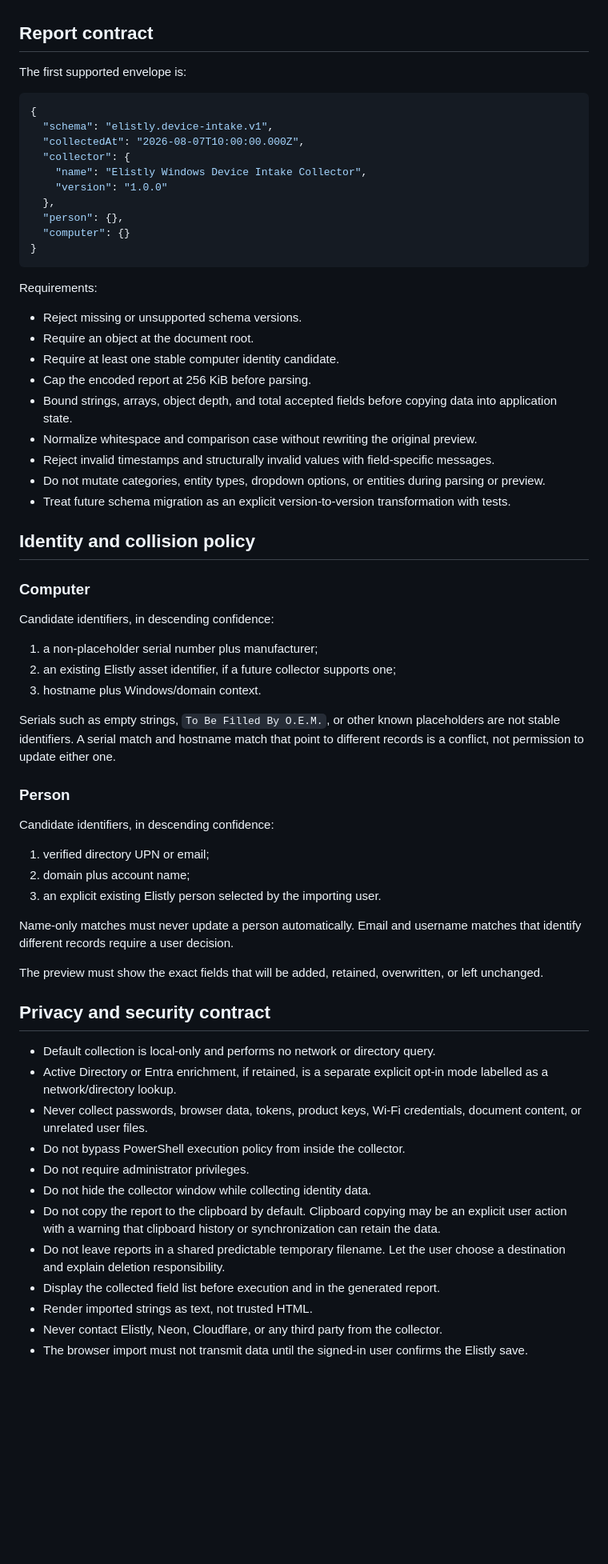
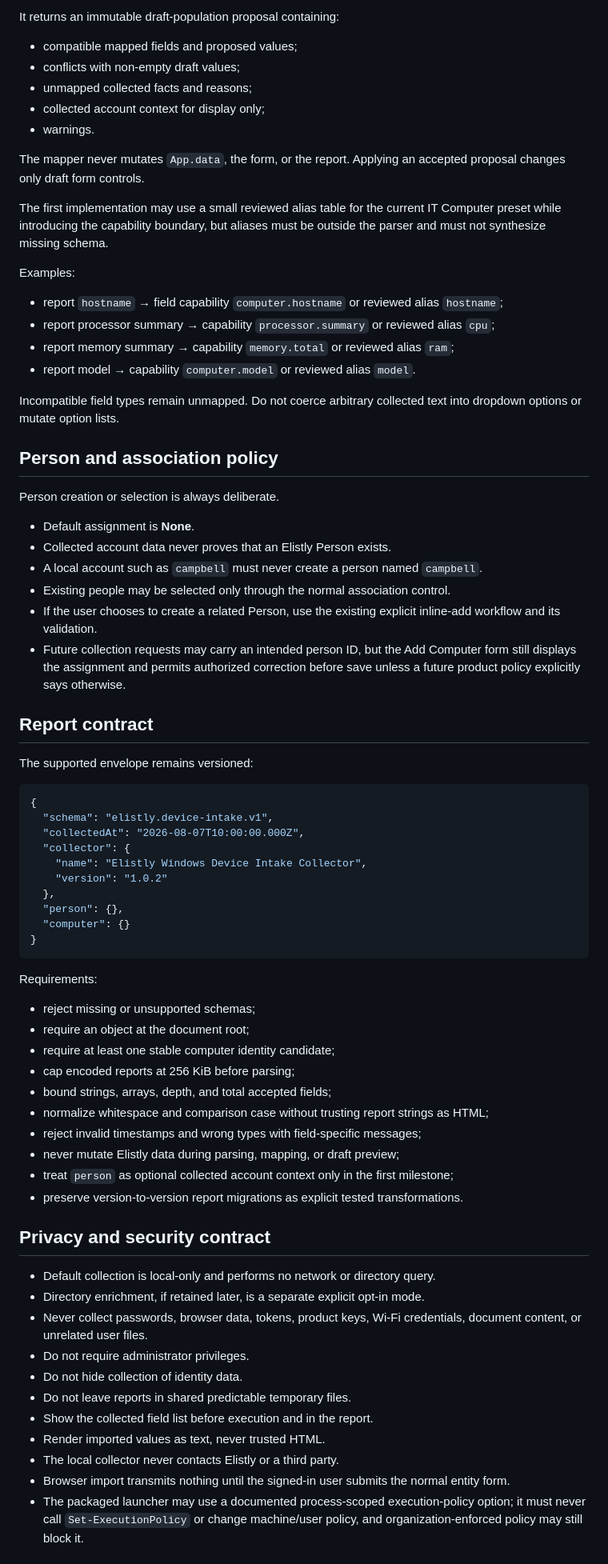
Before and after one commit to hoozter/elistly, a Markdown page: WINDOWS_DEVICE_INTAKE_PLAN.md, the part around one of its changes. Shown at 80% size. Drawn GitHub-style; blank space fills up the shorter version.

````diff
--- a/WINDOWS_DEVICE_INTAKE_PLAN.md
+++ b/WINDOWS_DEVICE_INTAKE_PLAN.md
@@ -21,7 +123,38 @@ This is a core Elistly use case, not an incidental import format. It must be saf
+It returns an immutable draft-population proposal containing:
+
+- compatible mapped fields and proposed values;
+- conflicts with non-empty draft values;
+- unmapped collected facts and reasons;
+- collected account context for display only;
+- warnings.
+
+The mapper never mutates `App.data`, the form, or the report. Applying an accepted proposal changes only draft form controls.
+
+The first implementation may use a small reviewed alias table for the current IT Computer preset while introducing the capability boundary, but aliases must be outside the parser and must not synthesize missing schema.
+
+Examples:
+
+- report `hostname` → field capability `computer.hostname` or reviewed alias `hostname`;
+- report processor summary → capability `processor.summary` or reviewed alias `cpu`;
+- report memory summary → capability `memory.total` or reviewed alias `ram`;
+- report model → capability `computer.model` or reviewed alias `model`.
+
+Incompatible field types remain unmapped. Do not coerce arbitrary collected text into dropdown options or mutate option lists.
+
+## Person and association policy
+
+Person creation or selection is always deliberate.
+
+- Default assignment is **None**.
+- Collected account data never proves that an Elistly Person exists.
+- A local account such as `campbell` must never create a person named `campbell`.
+- Existing people may be selected only through the normal association control.
+- If the user chooses to create a related Person, use the existing explicit inline-add workflow and its validation.
+- Future collection requests may carry an intended person ID, but the Add Computer form still displays the assignment and permits authorized correction before save unless a future product policy explicitly says otherwise.
 
 ## Report contract
 
-The first supported envelope is:
+The supported envelope remains versioned:
 
 ```json
 {
@@ -29,7 +162,7 @@ The first supported envelope is:
   "collectedAt": "2026-08-07T10:00:00.000Z",
   "collector": {
     "name": "Elistly Windows Device Intake Collector",
-    "version": "1.0.0"
+    "version": "1.0.2"
   },
   "person": {},
   "computer": {}
@@ -38,52 +171,28 @@ The first supported envelope is:
 
 Requirements:
 
-- Reject missing or unsupported schema versions.
-- Require an object at the document root.
-- Require at least one stable computer identity candidate.
-- Cap the encoded report at 256 KiB before parsing.
-- Bound strings, arrays, object depth, and total accepted fields before copying data into application state.
-- Normalize whitespace and comparison case without rewriting the original preview.
-- Reject invalid timestamps and structurally invalid values with field-specific messages.
-- Do not mutate categories, entity types, dropdown options, or entities during parsing or preview.
-- Treat future schema migration as an explicit version-to-version transformation with tests.
-
-## Identity and collision policy
-
-### Computer
-
-Candidate identifiers, in descending confidence:
-
-1. a non-placeholder serial number plus manufacturer;
-2. an existing Elistly asset identifier, if a future collector supports one;
-3. hostname plus Windows/domain context.
-
-Serials such as empty strings, `To Be Filled By O.E.M.`, or other known placeholders are not stable identifiers. A serial match and hostname match that point to different records is a conflict, not permission to update either one.
-
-### Person
-
-Candidate identifiers, in descending confidence:
-
-1. verified directory UPN or email;
-2. domain plus account name;
-3. an explicit existing Elistly person selected by the importing user.
-
-Name-only matches must never update a person automatically. Email and username matches that identify different records require a user decision.
-
-The preview must show the exact fields that will be added, retained, overwritten, or left unchanged.
+- reject missing or unsupported schemas;
+- require an object at the document root;
+- require at least one stable computer identity candidate;
+- cap encoded reports at 256 KiB before parsing;
+- bound strings, arrays, depth, and total accepted fields;
+- normalize whitespace and comparison case without trusting report strings as HTML;
+- reject invalid timestamps and wrong types with field-specific messages;
+- never mutate Elistly data during parsing, mapping, or draft preview;
+- treat `person` as optional collected account context only in the first milestone;
+- preserve version-to-version report migrations as explicit tested transformations.
 
 ## Privacy and security contract
 
 - Default collection is local-only and performs no network or directory query.
-- Active Directory or Entra enrichment, if retained, is a separate explicit opt-in mode labelled as a network/directory lookup.
+- Directory enrichment, if retained later, is a separate explicit opt-in mode.
 - Never collect passwords, browser data, tokens, product keys, Wi-Fi credentials, document content, or unrelated user files.
-- Do not bypass PowerShell execution policy from inside the collector.
 - Do not require administrator privileges.
-- Do not hide the collector window while collecting identity data.
-- Do not copy the report to the clipboard by default. Clipboard copying may be an explicit user action with a warning that clipboard history or synchronization can retain the data.
-- Do not leave reports in a shared predictable temporary filename. Let the user choose a destination and explain deletion responsibility.
-- Display the collected field list before execution and in the generated report.
-- Render imported strings as text, not trusted HTML.
-- Never contact Elistly, Neon, Cloudflare, or any third party from the collector.
-- The browser import must not transmit data until the signed-in user confirms the Elistly save.
+- Do not hide collection of identity data.
+- Do not leave reports in shared predictable temporary files.
+- Show the collected field list before execution and in the report.
+- Render imported values as text, never trusted HTML.
+- The local collector never contacts Elistly or a third party.
+- Browser import transmits nothing until the signed-in user submits the normal entity form.
+- The packaged launcher may use a documented process-scoped execution-policy option; it must never call `Set-ExecutionPolicy` or change machine/user policy, and organization-enforced policy may still block it.
 
````
Also changed, not shown: other parts of WINDOWS_DEVICE_INTAKE_PLAN.md (+162 -61 lines), DEVICE_INTAKE_IMPLEMENTATION_PLAYBOOK.md (added, +322 -0 lines).
